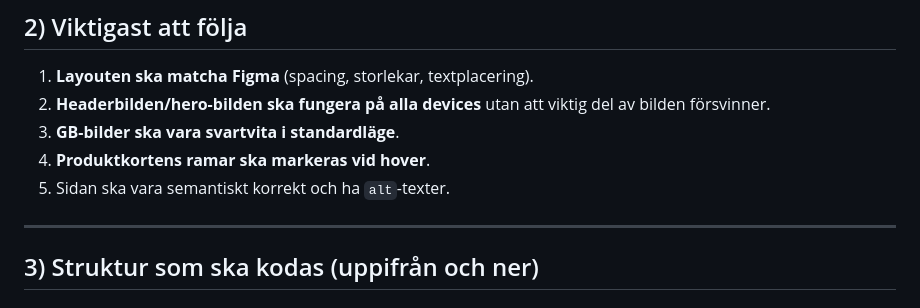
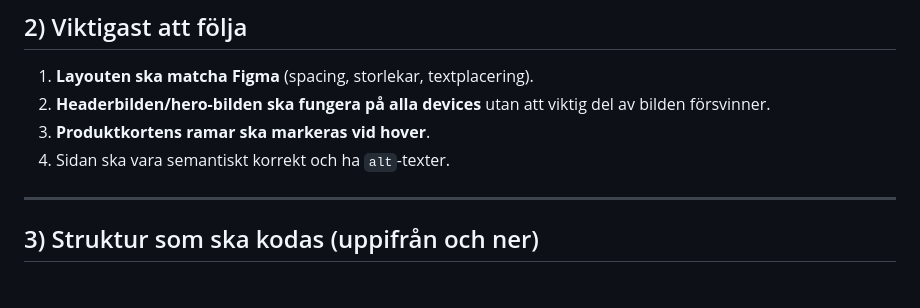
Before and after one commit to elenaholmberg/Calippo-Shots-re-launch, a Markdown page: README.md, the part around the change. Drawn GitHub-style.

```diff
--- a/README.md
+++ b/README.md
@@ -10,9 +10,8 @@ Sidan ska se så lik designen ut som möjligt på mobil, tablet och desktop.
 ## 2) Viktigast att följa
 1. **Layouten ska matcha Figma** (spacing, storlekar, textplacering).
 2. **Headerbilden/hero-bilden ska fungera på alla devices** utan att viktig del av bilden försvinner.
-3. **GB-bilder ska vara svartvita i standardläge**.
-4. **Produktkortens ramar ska markeras vid hover**.
-5. Sidan ska vara semantiskt korrekt och ha `alt`-texter.
+3. **Produktkortens ramar ska markeras vid hover**.
+4. Sidan ska vara semantiskt korrekt och ha `alt`-texter.
 ---
 
 ## 3) Struktur som ska kodas (uppifrån och ner)
```
